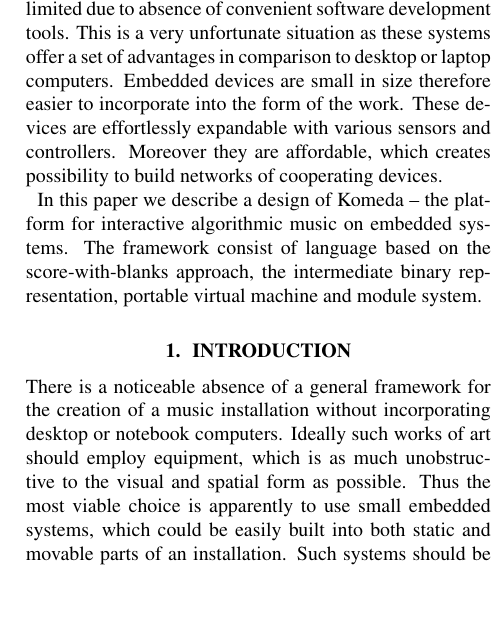
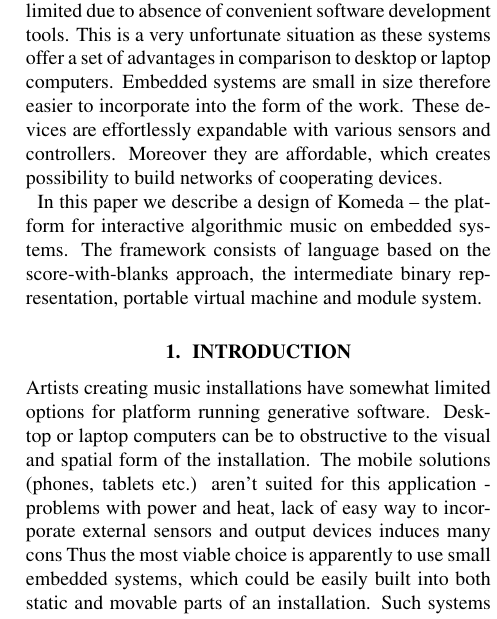
Before and after one commit to cahirwpz/komeda, a LaTeX paper (papers/smc2013/komeda.tex): part of one column of page 1 of 6, cut so that both start at the same text, the shorter picture padded with empty space. Compiled offline with pdfLaTeX.

Commit message:
Update komeda.tex

```diff
--- a/papers/smc2013/komeda.tex
+++ b/papers/smc2013/komeda.tex
@@ -108,13 +108,13 @@
 Application of embedded systems to music installations is limited due to
 absence of convenient software development tools. This is a very unfortunate
 situation as these systems offer a set of advantages in comparison to desktop
-or laptop computers. Embedded devices are small in size therefore easier to
+or laptop computers. Embedded systems are small in size therefore easier to
 incorporate into the form of the work. These devices are effortlessly
 expandable with various sensors and controllers. Moreover they are affordable,
 which creates possibility to build networks of cooperating devices.
 
 In this paper we describe a design of Komeda -- the platform for interactive
-algorithmic music on embedded systems. The framework consist of language based
+algorithmic music on embedded systems. The framework consists of language based
 on the score-with-blanks approach, the intermediate binary representation,
 portable virtual machine and module system.
 \end{abstract}
@@ -122,11 +122,11 @@ portable virtual machine and module system.
 
 \section{Introduction}
 \label{sec:introduction}
-
-There is a noticeable absence of a general framework for the creation of a
-music installation without incorporating desktop or notebook computers. Ideally
-such works of art should employ equipment, which is as much unobstructive to
-the visual and spatial form as possible. Thus the most viable choice is
+Artists creating music installations  have somewhat limited options for platform running generative software.
+Desktop or laptop computers can be to obstructive to the visual and spatial form of the installation.
+The mobile solutions (phones, tablets etc.) aren't suited for this application - problems with power and heat, lack of
+easy way to incorporate external sensors and output devices  induces many cons
+ Thus the most viable choice is
 apparently to use small embedded systems, which could be easily built into both
 static and movable parts of an installation. Such systems should be based on
 affordable components and be expandable with various sensors and output
```
